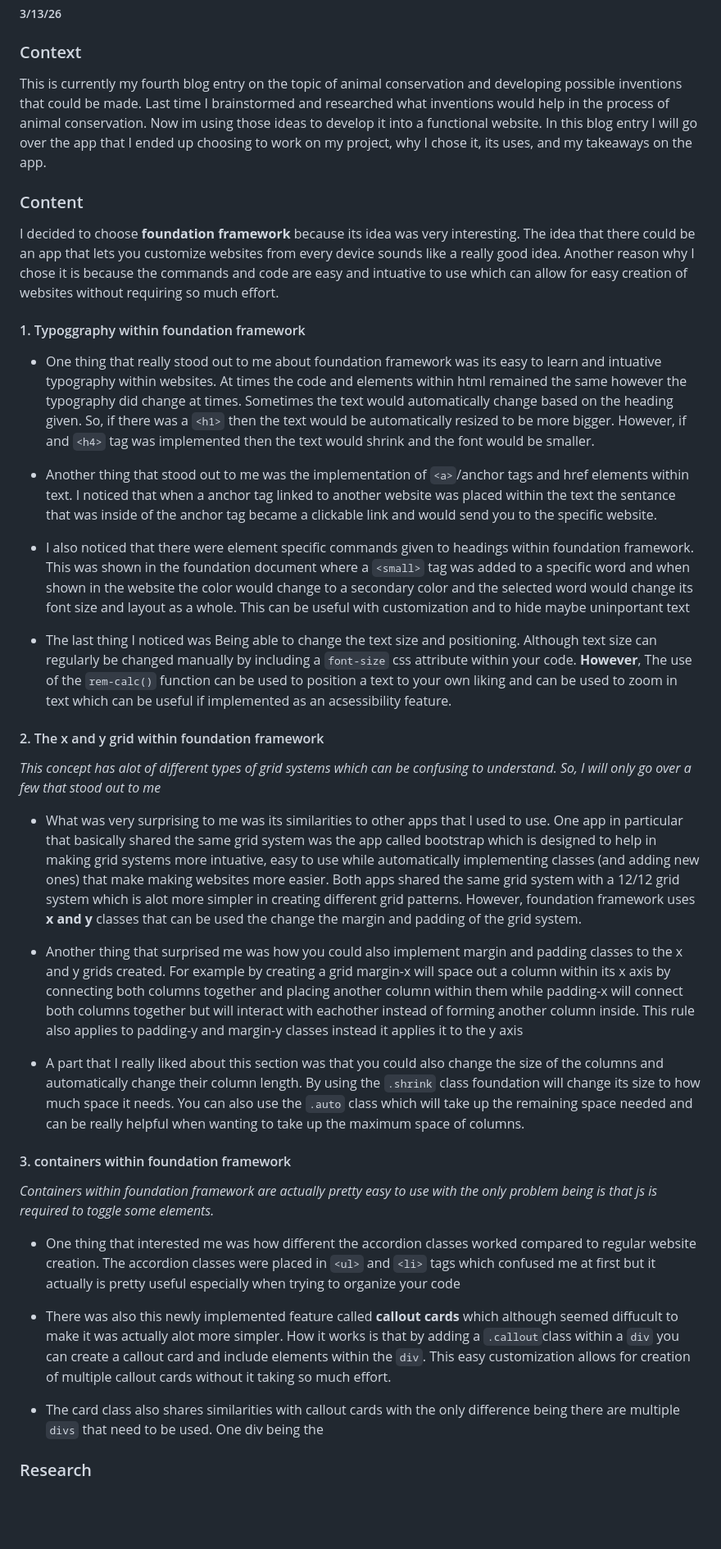
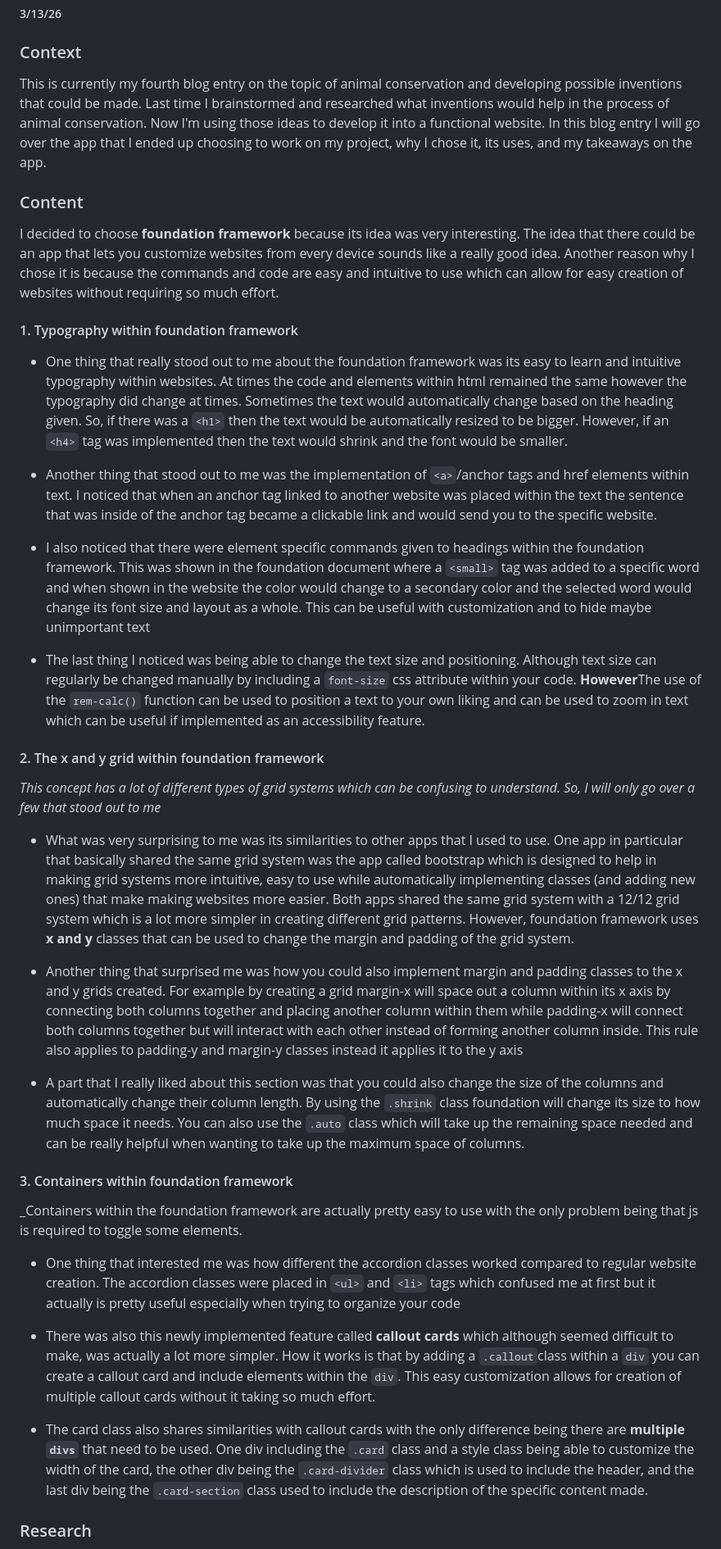
Before and after one commit to emmanuelg6912/sep10-freedom-project, a Markdown page: blog/entry04.md, the part around one of its changes. Shown at 82% size. Rendered like a GitHub page; blank space fills up the shorter version.

```diff
--- a/blog/entry04.md
+++ b/blog/entry04.md
@@ -3,39 +3,41 @@
 
 ### Context
 
-This is currently my fourth blog entry on the topic of animal conservation and developing possible inventions that could be made. Last time I brainstormed and researched what inventions would help in the process of animal conservation. Now im using those ideas to develop it into a functional website. In this blog entry I will go over the app that I ended up choosing to work on my project, why I chose it, its uses, and my takeaways on the app.
+This is currently my fourth blog entry on the topic of animal conservation and developing possible inventions that could be made. Last time I brainstormed and researched what inventions would help in the process of animal conservation. Now I'm using those ideas to develop it into a functional website. In this blog entry I will go over the app that I ended up choosing to work on my project, why I chose it, its uses, and my takeaways on the app.
 
 ### Content
 
-I decided to choose **foundation framework** because its idea was very interesting. The idea that there could be an app that lets you customize websites from every device sounds like a really good idea. Another reason why I chose it is because the commands and code are easy and intuative to use which can allow for easy creation of websites without requiring so much effort.
+I decided to choose **foundation framework** because its idea was very interesting. The idea that there could be an app that lets you customize websites from every device sounds like a really good idea. Another reason why I chose it is because the commands and code are easy and intuitive to use which can allow for easy creation of websites without requiring so much effort.
 
-#### 1. Typoggraphy within foundation framework
+#### 1. Typography within foundation framework
 
-* One thing that really stood out to me about foundation framework was its easy to learn and intuative typography within websites. At times the code and elements within html remained the same however the typography did change at times. Sometimes the text would automatically change based on the heading given. So, if there was a ``<h1>`` then the text would be automatically resized to be more bigger. However, if and ``<h4>`` tag was implemented then the text would shrink and the font would be smaller.
+* One thing that really stood out to me about the foundation framework was its easy to learn and intuitive typography within websites. At times the code and elements within html remained the same however the typography did change at times. Sometimes the text would automatically change based on the heading given. So, if there was a ``<h1>`` then the text would be automatically resized to be bigger. However, if an ``<h4>`` tag was implemented then the text would shrink and the font would be smaller.
 
-* Another thing that stood out to me was the implementation of ``<a>``/anchor tags and href elements within text. I noticed that when a anchor tag linked to another website was placed within the text the sentance that was inside of the anchor tag became a clickable link and would send you to the specific website.
+* Another thing that stood out to me was the implementation of ``<a>``/anchor tags and href elements within text. I noticed that when an anchor tag linked to another website was placed within the text the sentence that was inside of the anchor tag became a clickable link and would send you to the specific website.
 
-*  I also noticed that there were element specific commands given to headings within foundation framework. This was shown in the foundation document where a ``<small>`` tag was added to a specific word and when shown in the website the color would change to a secondary color and the selected word would change its font size and layout as a whole. This can be useful with customization and to hide maybe uninportant text
+*  I also noticed that there were element specific commands given to headings within the foundation framework. This was shown in the foundation document where a ``<small>`` tag was added to a specific word and when shown in the website the color would change to a secondary color and the selected word would change its font size and layout as a whole. This can be useful with customization and to hide maybe unimportant text
 
-*  The last thing I noticed was Being able to change the text size and positioning. Although text size can regularly be changed manually by including a ``font-size`` css attribute within your code. **However**, The use of the ``rem-calc()`` function can be used to position a text to your own liking and can be used to zoom in text which can be useful if implemented as an acsessibility feature.
+*  The last thing I noticed was being able to change the text size and positioning. Although text size can regularly be changed manually by including a ``font-size`` css attribute within your code. **However**The use of the ``rem-calc()`` function can be used to position a text to your own liking and can be used to zoom in text which can be useful if implemented as an accessibility feature.
 
 #### 2. The x and y grid within foundation framework
-_This concept has alot of different types of grid systems which can be confusing to understand. So, I will only go over a few that stood out to me_
 
-* What was very surprising to me was its similarities to other apps that I used to use. One app in particular that basically shared the same grid system was the app called bootstrap which is designed to help in making grid systems more intuative,  easy to use while automatically implementing classes (and adding new ones) that make making websites more easier. Both apps shared the same grid system with a 12/12 grid system which is alot more simpler in creating different grid patterns. However, foundation framework uses **x and y** classes that can be used the change the margin and padding of the grid system.
+_This concept has a lot of different types of grid systems which can be confusing to understand. So, I will only go over a few that stood out to me_
 
-* Another thing that surprised me was how you could also implement margin and padding classes to the x and y grids created. For example by creating a grid margin-x will space out a column within its x axis by connecting both columns together and placing another column within them while padding-x will connect both columns together but will interact with eachother instead of forming another column inside. This rule also applies to padding-y and margin-y classes instead it applies it to the y axis
+* What was very surprising to me was its similarities to other apps that I used to use. One app in particular that basically shared the same grid system was the app called bootstrap which is designed to help in making grid systems more intuitive,  easy to use while automatically implementing classes (and adding new ones) that make making websites more easier. Both apps shared the same grid system with a 12/12 grid system which is a lot more simpler in creating different grid patterns. However, foundation framework uses **x and y** classes that can be used to change the margin and padding of the grid system.
+
+* Another thing that surprised me was how you could also implement margin and padding classes to the x and y grids created. For example by creating a grid margin-x will space out a column within its x axis by connecting both columns together and placing another column within them while padding-x will connect both columns together but will interact with each other instead of forming another column inside. This rule also applies to padding-y and margin-y classes instead it applies it to the y axis
 
 * A part that I really liked about this section was that you could also change the size of the columns and automatically change their column length. By using the ``.shrink`` class foundation will change its size to how much space it needs. You can also use the ``.auto`` class which will take up the remaining space needed and can be really helpful when wanting to take up the maximum space of columns.
 
-#### 3. containers within foundation framework
-_Containers within foundation framework are actually pretty easy to use with the only problem being is that js is required to toggle some elements._
+#### 3. Containers within foundation framework
+
+_Containers within the foundation framework are actually pretty easy to use with the only problem being that js is required to toggle some elements.
 
 * One thing that interested me was how different the accordion classes worked compared to regular website creation. The accordion classes were placed in ``<ul>`` and ``<li>`` tags which confused me at first but it actually is pretty useful especially when trying to organize your code
 
-* There was also this newly implemented feature called **callout cards** which although seemed diffucult to make it was actually alot more simpler. How it works is that by adding a ``.callout``class within a ``div`` you can create a callout card and include elements within the ``div``. This easy customization allows for creation of multiple callout cards without it taking so much effort.
+* There was also this newly implemented feature called **callout cards** which although seemed difficult to make, was actually a lot more simpler. How it works is that by adding a ``.callout``class within a ``div`` you can create a callout card and include elements within the ``div``. This easy customization allows for creation of multiple callout cards without it taking so much effort.
 
-* The card class also shares similarities with callout cards with the only difference being there are multiple ``divs`` that need to be       used. One div being the
+* The card class also shares similarities with callout cards with the only difference being there are **multiple ``divs``** that need to be   used. One div including the ``.card`` class and a style class being able to customize the width of the card,  the other div being the ``.card-divider`` class which is used to include the header, and the last div being the ``.card-section`` class used to include the           description of the specific content made.
 
 
 ### Research
```
Also changed, not shown: other parts of blog/entry04.md (+12 -14 lines).
